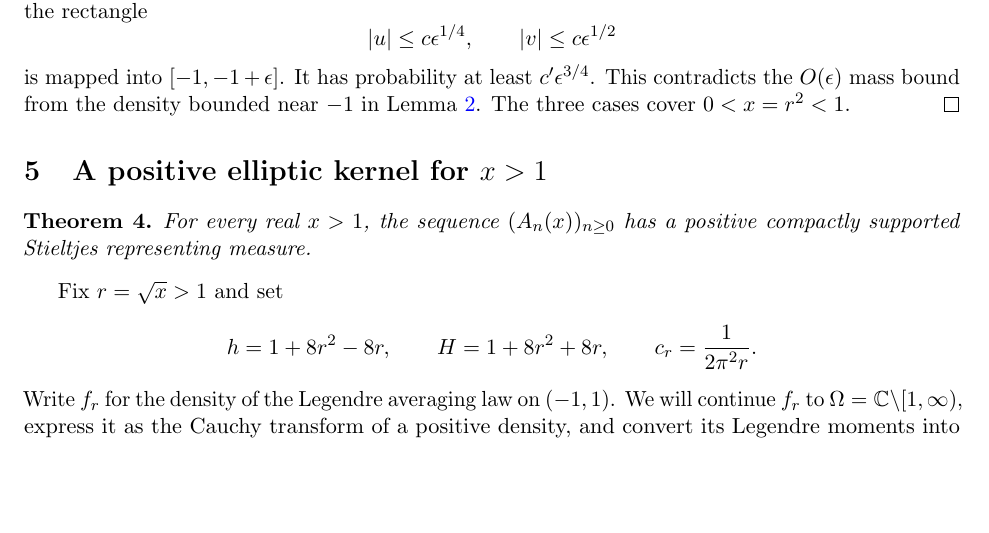
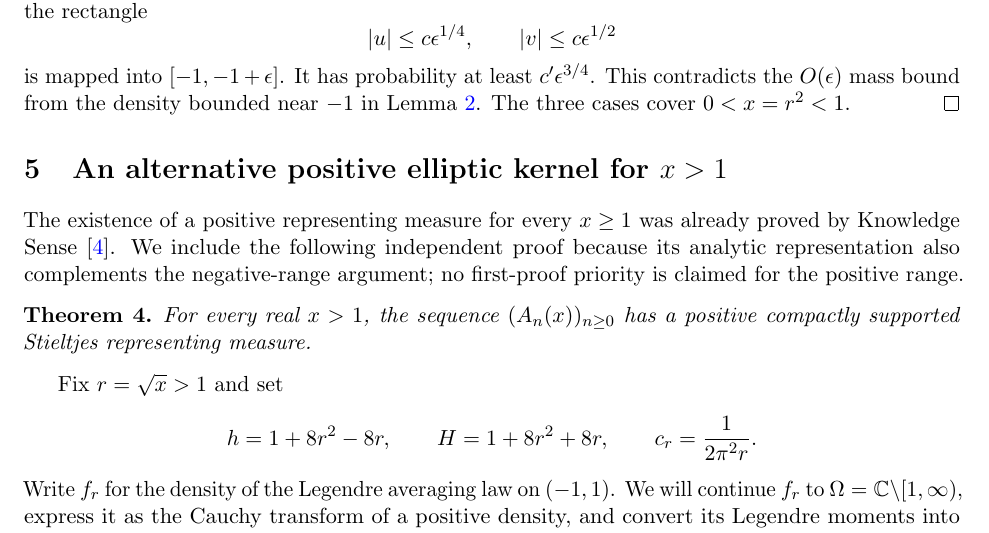
Before and after one commit to brandonlign/apery-moments, a LaTeX paper (source/manuscript.tex, which reads source/positive_section.tex): part of page 5 of 13, cut so that both start at the same text, the shorter picture padded with empty space. Compiled offline with pdfLaTeX.

Commit message:
Correct Apéry novelty claims and credit October 2026 prior result

```diff
--- a/source/positive_section.tex
+++ b/source/positive_section.tex
@@ -1,4 +1,10 @@
-\section{A positive elliptic kernel for \texorpdfstring{$x>1$}{x>1}}\label{sec:positive}
+\section{An alternative positive elliptic kernel for \texorpdfstring{$x>1$}{x>1}}\label{sec:positive}
+The existence of a positive representing measure for every $x\ge1$ was
+already proved by Knowledge Sense \cite{KnowledgeSense}. We include
+the following independent proof because its analytic representation
+also complements the negative-range argument; no first-proof
+priority is claimed for the positive range.
+
 \begin{theorem}\label{thm:positive}
 For every real $x>1$, the sequence $(A_n(x))_{n\ge0}$ has a positive
 compactly supported Stieltjes representing measure.
```
